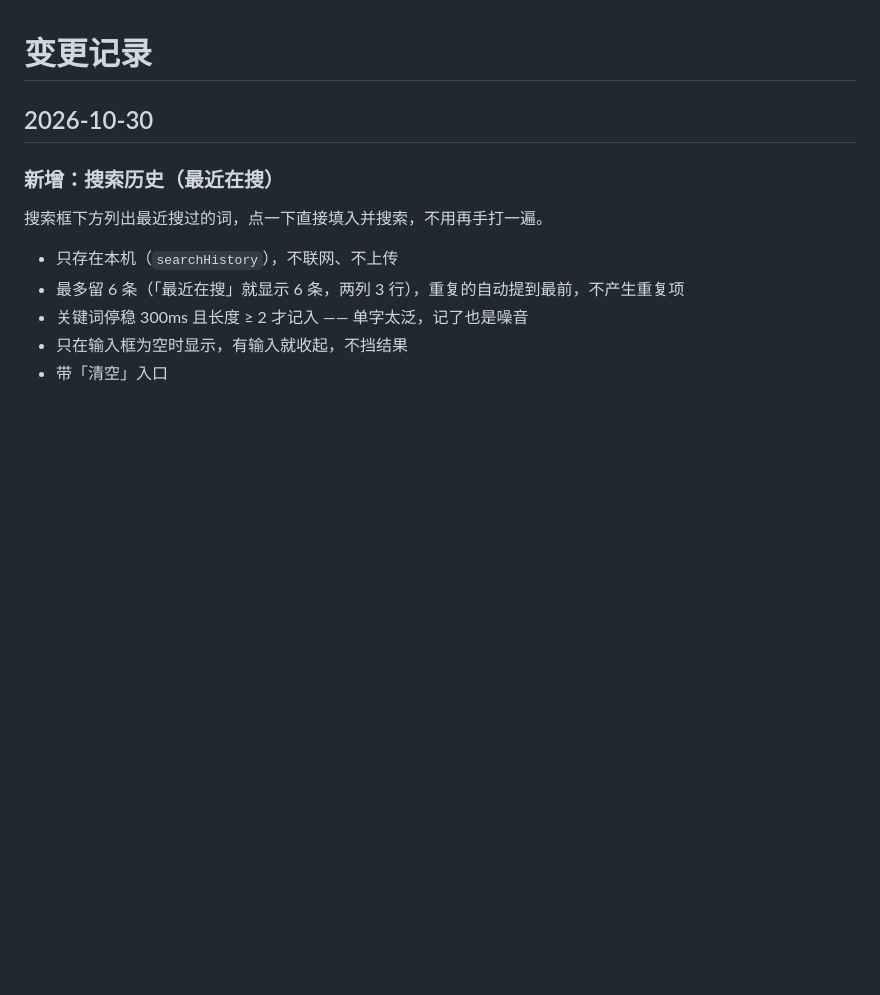
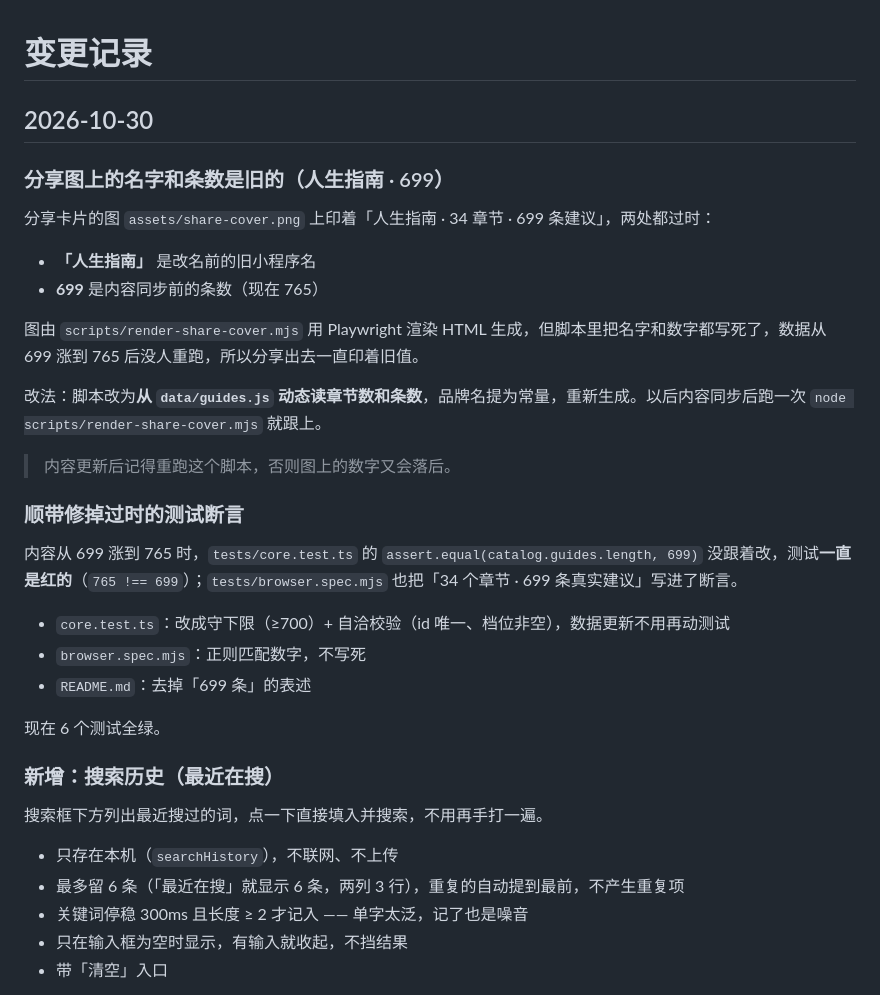
Before and after one commit to ziqi-wlb/live_better, a Markdown page: docs/changelog.md, the part around the change. GitHub-like rendering; blank space fills up the shorter version.

```diff
--- a/docs/changelog.md
+++ b/docs/changelog.md
@@ -1,6 +1,29 @@
 # 变更记录
 
 ## 2026-10-30
+
+### 分享图上的名字和条数是旧的（人生指南 · 699）
+
+分享卡片的图 `assets/share-cover.png` 上印着「人生指南 · 34 章节 · 699 条建议」，两处都过时：
+
+- **「人生指南」** 是改名前的旧小程序名
+- **699** 是内容同步前的条数（现在 765）
+
+图由 `scripts/render-share-cover.mjs` 用 Playwright 渲染 HTML 生成，但脚本里把名字和数字都写死了，数据从 699 涨到 765 后没人重跑，所以分享出去一直印着旧值。
+
+改法：脚本改为**从 `data/guides.js` 动态读章节数和条数**，品牌名提为常量，重新生成。以后内容同步后跑一次 `node scripts/render-share-cover.mjs` 就跟上。
+
+> 内容更新后记得重跑这个脚本，否则图上的数字又会落后。
+
+### 顺带修掉过时的测试断言
+
+内容从 699 涨到 765 时，`tests/core.test.ts` 的 `assert.equal(catalog.guides.length, 699)` 没跟着改，测试**一直是红的**（`765 !== 699`）；`tests/browser.spec.mjs` 也把「34 个章节 · 699 条真实建议」写进了断言。
+
+- `core.test.ts`：改成守下限（≥700）+ 自洽校验（id 唯一、档位非空），数据更新不用再动测试
+- `browser.spec.mjs`：正则匹配数字，不写死
+- `README.md`：去掉「699 条」的表述
+
+现在 6 个测试全绿。
 
 ### 新增：搜索历史（最近在搜）
 
```
Also changed, not shown: README.md (+1 -1 lines), miniprogram/assets/share-cover.png, 3 other files.
